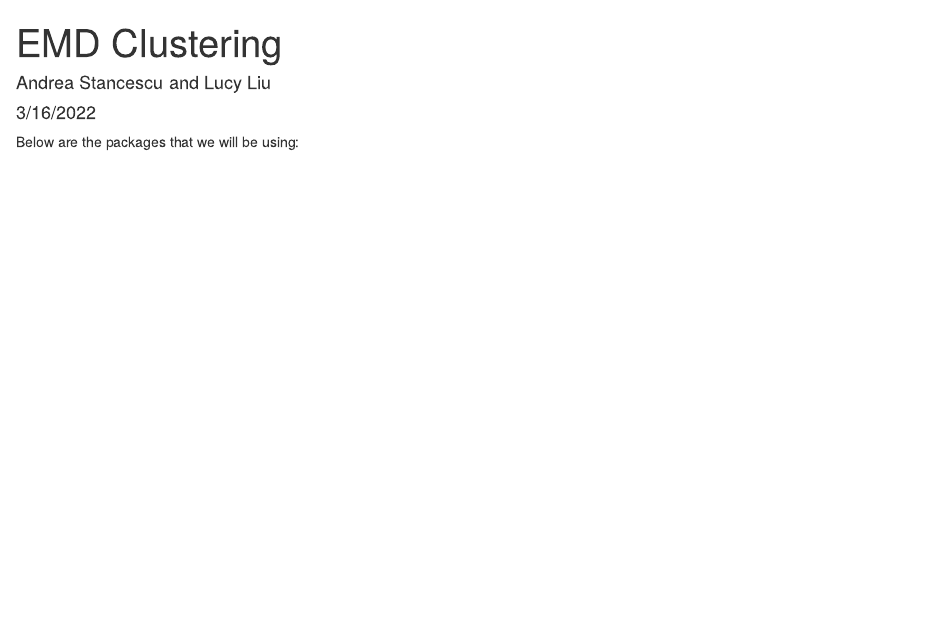
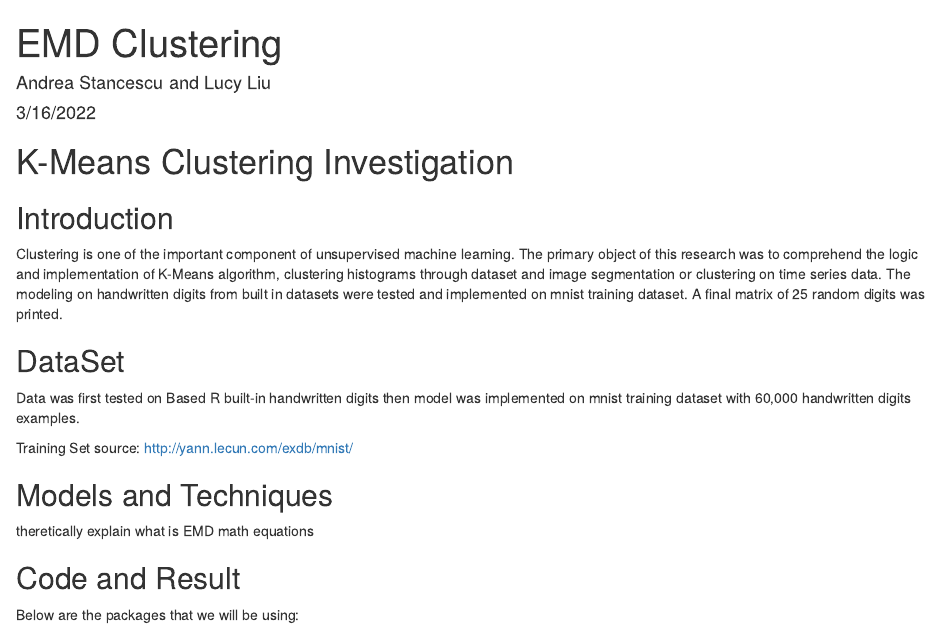
Before and after one commit to aostance/DST_ClusteringProject, an R Markdown document (EMD Clustering Tech Report.Rmd): the page in a window 1100 px wide, from its top. Rendered offline with R 4.5, knitr and Pandoc, with nearby package versions; some code elsewhere in the file could not run offline.

Commit message:
Updated Tech Component Version

````diff
--- a/EMD Clustering Tech Report.Rmd
+++ b/EMD Clustering Tech Report.Rmd
@@ -4,6 +4,24 @@ author: "Andrea Stancescu and Lucy Liu"
 date: "3/16/2022"
 output: html_document
 ---
+# K-Means Clustering Investigation
+
+## Introduction
+
+Clustering is one of the important component of unsupervised machine learning. The primary object of this research was to comprehend the logic and implementation of K-Means algorithm, clustering histograms through dataset and image segmentation or clustering on time series data. The modeling on handwritten digits from built in datasets were tested and implemented on mnist training dataset. A final matrix of 25 random digits was printed.
+
+## DataSet
+
+Data was first tested on Based R built-in handwritten digits then model was implemented on mnist training dataset with 60,000 handwritten digits examples.
+
+Training Set source: http://yann.lecun.com/exdb/mnist/
+
+## Models and Techniques
+
+theretically explain what is EMD
+math equations
+
+## Code and Result
 
 ```{r setup, include=FALSE}
 knitr::opts_chunk$set(echo = TRUE)
````
Also changed, not shown: EMD-Clustering-Tech-Report.html (added), EMD Clustering Tech Report.Rmd (8 more changed lines), 1 other file.
